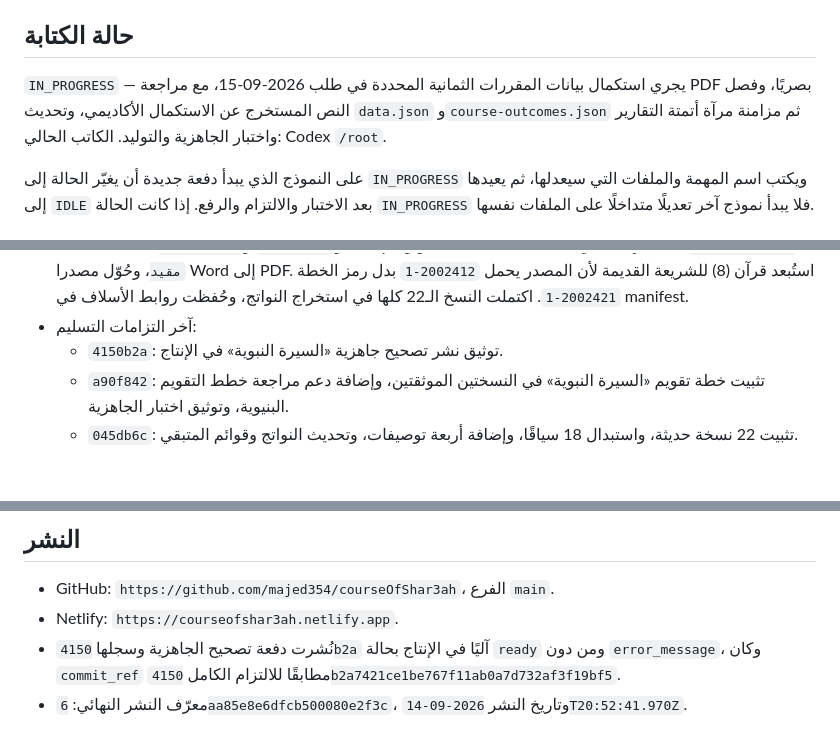
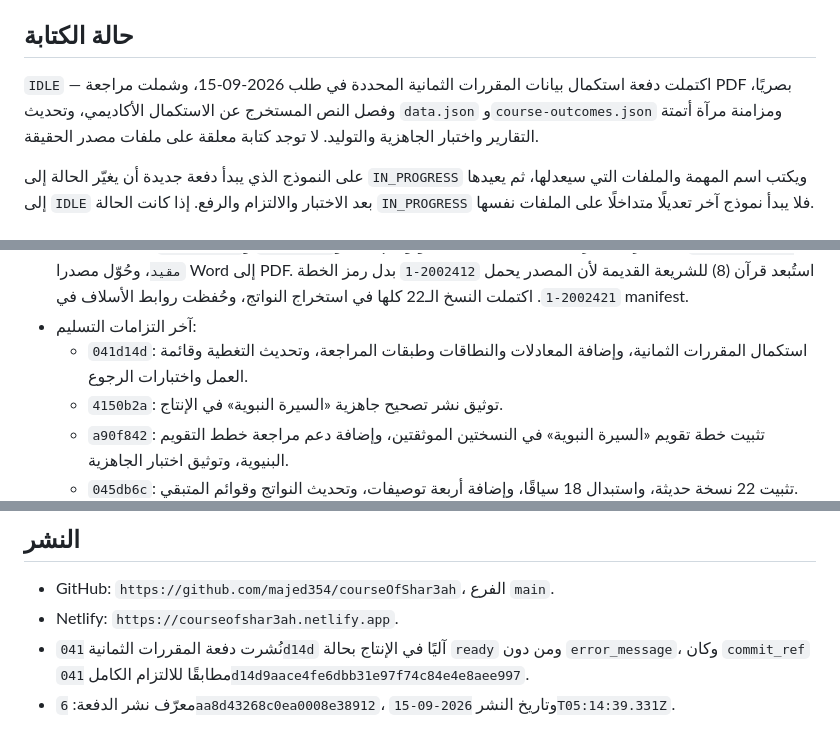
Before and after one commit to majed354/courseOfShar3ah, a Markdown page: WORK_STATUS.md, 3 parts joined by grey strips. Drawn GitHub-style; blank space fills up the shorter version.

Commit message:
Record eight-course deployment

```diff
--- a/WORK_STATUS.md
+++ b/WORK_STATUS.md
@@ -4,10 +4,10 @@
 
 ## حالة الكتابة
 
-`IN_PROGRESS` — يجري استكمال بيانات المقررات الثمانية المحددة في طلب
-2026-09-15، مع مراجعة PDF بصريًا، وفصل النص المستخرج عن الاستكمال الأكاديمي،
-وتحديث `data.json` و`course-outcomes.json` ثم مزامنة مرآة أتمتة التقارير واختبار
-الجاهزية والتوليد. الكاتب الحالي: Codex `/root`.
+`IDLE` — اكتملت دفعة استكمال بيانات المقررات الثمانية المحددة في طلب
+2026-09-15، وشملت مراجعة PDF بصريًا، وفصل النص المستخرج عن الاستكمال الأكاديمي،
+وتحديث `data.json` و`course-outcomes.json` ومزامنة مرآة أتمتة التقارير واختبار
+الجاهزية والتوليد. لا توجد كتابة معلقة على ملفات مصدر الحقيقة.
 
 على النموذج الذي يبدأ دفعة جديدة أن يغيّر الحالة إلى `IN_PROGRESS` ويكتب اسم
 المهمة والملفات التي سيعدلها، ثم يعيدها إلى `IDLE` بعد الاختبار والالتزام والرفع.
@@ -103,6 +103,8 @@
   (8) للشريعة القديمة لأن المصدر يحمل `2002412-1` بدل رمز الخطة `2002421-1`.
   اكتملت النسخ الـ22 كلها في استخراج النواتج، وحُفظت روابط الأسلاف في manifest.
 - آخر التزامات التسليم:
+  - `041d14d`: استكمال المقررات الثمانية، وإضافة المعادلات والنطاقات وطبقات
+    المراجعة، وتحديث التغطية وقائمة العمل واختبارات الرجوع.
   - `4150b2a`: توثيق نشر تصحيح جاهزية «السيرة النبوية» في الإنتاج.
   - `a90f842`: تثبيت خطة تقويم «السيرة النبوية» في النسختين الموثقتين، وإضافة
     دعم مراجعة خطط التقويم البنيوية، وتوثيق اختبار الجاهزية.
@@ -141,8 +143,8 @@
 
 - GitHub: `https://github.com/majed354/courseOfShar3ah`، الفرع `main`.
 - Netlify: `https://courseofshar3ah.netlify.app`.
-- نُشرت دفعة تصحيح الجاهزية وسجلها `4150b2a` آليًا في الإنتاج بحالة `ready` ومن دون
+- نُشرت دفعة المقررات الثمانية `041d14d` آليًا في الإنتاج بحالة `ready` ومن دون
   `error_message`، وكان `commit_ref` مطابقًا للالتزام الكامل
-  `4150b2a7421ce1be767f11ab0a7d732af3f19bf5`.
-- معرّف النشر النهائي: `6aa85e8e6dfcb500080e2f3c`، وتاريخ النشر
-  `2026-09-14T20:52:41.970Z`.
+  `041d14d9aace4fe6dbb31e97f74c84e4e8aee997`.
+- معرّف نشر الدفعة: `6aa8d43268c0ea0008e38912`، وتاريخ النشر
+  `2026-09-15T05:14:39.331Z`.
```
